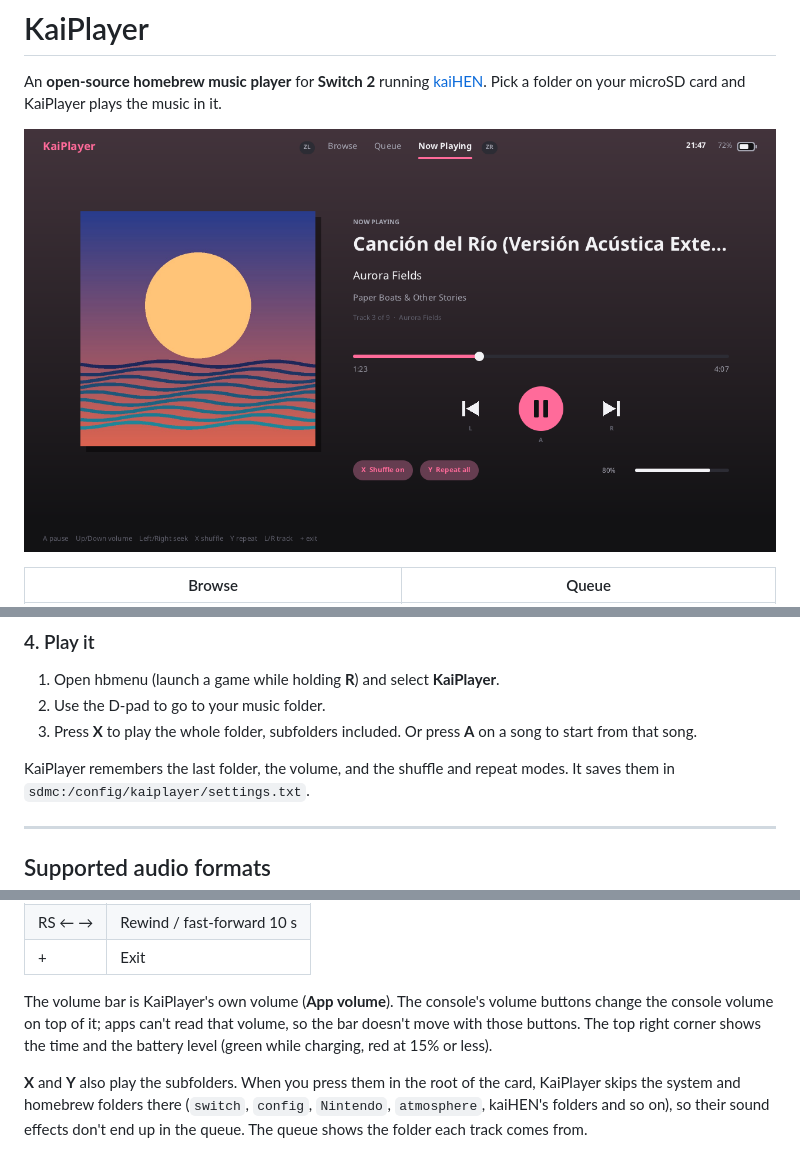
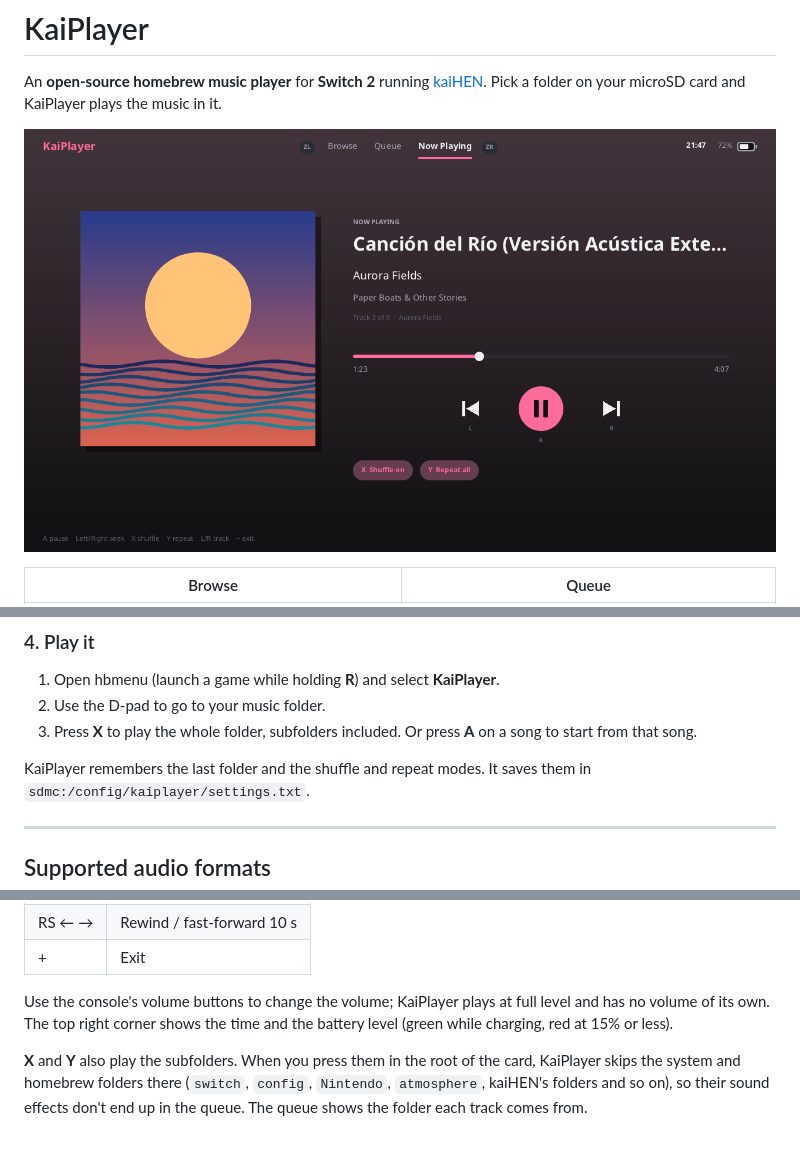
Before and after one commit to mizuiroame/kaiplayer, a Markdown page: README.md, 3 parts joined by grey strips. Rendered like a GitHub page; pictures changed too: docs/screenshots/now_playing.png.

```diff
--- a/README.md
+++ b/README.md
@@ -81,7 +81,7 @@ same way as the `.nro`: with the card in your PC, or over FTP.
 3. Press **X** to play the whole folder, subfolders included. Or press **A**
    on a song to start from that song.
 
-KaiPlayer remembers the last folder, the volume, and the shuffle and repeat
+KaiPlayer remembers the last folder and the shuffle and repeat
 modes. It saves them in `sdmc:/config/kaiplayer/settings.txt`.
 
 ---
@@ -133,9 +133,8 @@ In every tab:
 | RS ← →  | Rewind / fast-forward 10 s |
 | +       | Exit |
 
-The volume bar is KaiPlayer's own volume (**App volume**). The console's
-volume buttons change the console volume on top of it; apps can't read that
-volume, so the bar doesn't move with those buttons. The top right corner shows the
+Use the console's volume buttons to change the volume; KaiPlayer plays at
+full level and has no volume of its own. The top right corner shows the
 time and the battery level (green while charging, red at 15% or less).
 
 **X** and **Y** also play the subfolders. When you press them in the root of
```
Also changed, not shown: other parts of README.md (+1 -1 lines), docs/screenshots/browse.png, docs/screenshots/queue.png, 9 other files.
